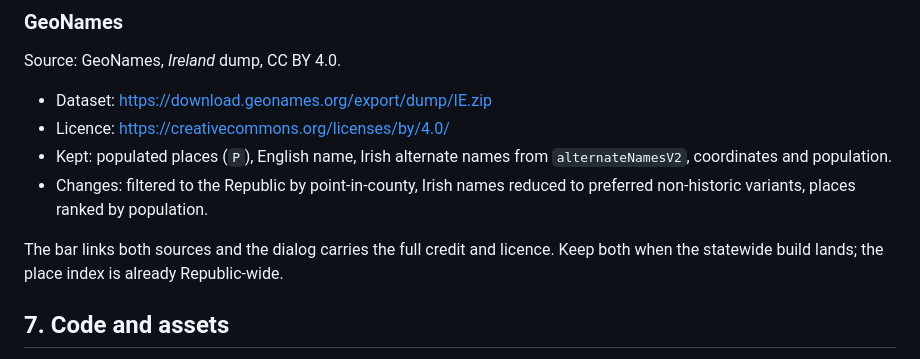
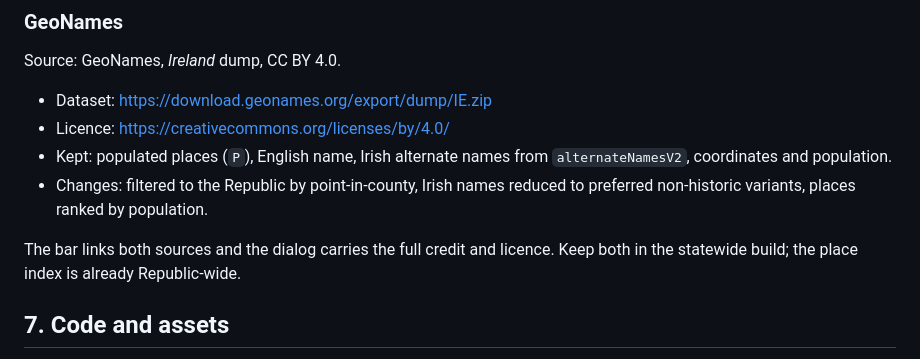
Before and after one commit to conor-Sh/goirt, a Markdown page: docs/ATTRIBUTION.md, the part around the change. Drawn GitHub-style.

```diff
--- a/docs/ATTRIBUTION.md
+++ b/docs/ATTRIBUTION.md
@@ -142,8 +142,7 @@ Source: GeoNames, *Ireland* dump, CC BY 4.0.
   preferred non-historic variants, places ranked by population.
 
 The bar links both sources and the dialog carries the full credit and licence.
-Keep both when the statewide build lands; the place index is already
-Republic-wide.
+Keep both in the statewide build; the place index is already Republic-wide.
 
 ## 7. Code and assets
 
```
Also changed, not shown: README.md (+4 -3 lines).
